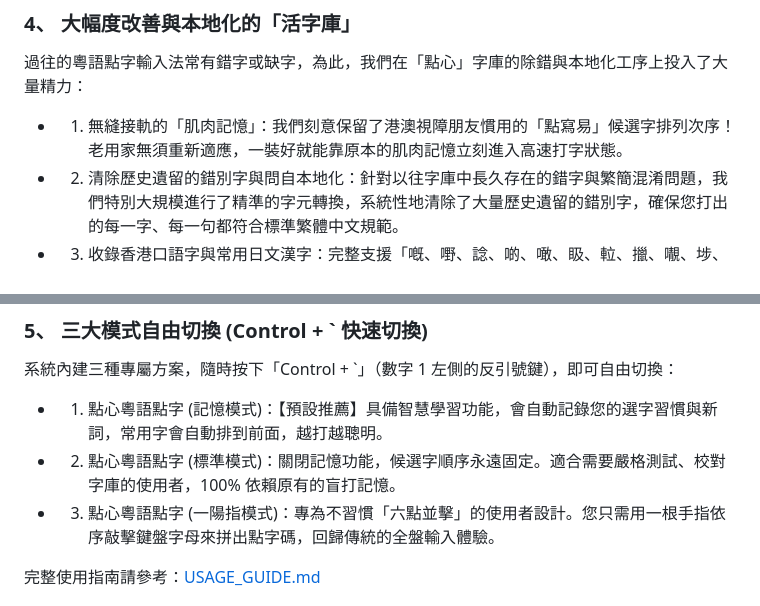
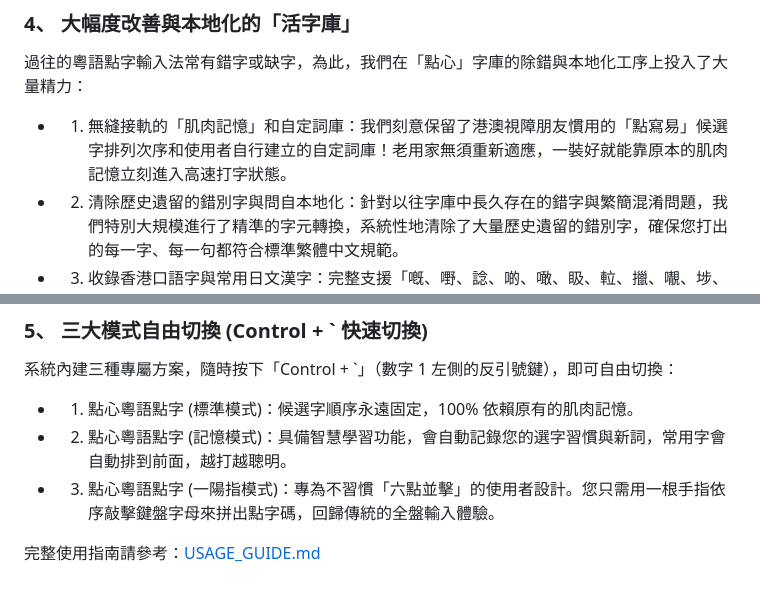
Before and after one commit to dimsumgroup/dimsum-braille-ime, a Markdown page: README.md, 2 parts joined by grey strips. GitHub-like rendering.

```diff
--- a/README.md
+++ b/README.md
@@ -69,7 +69,7 @@ https://github.com/dimsumgroup/dimsum-braille-ime/releases/latest
 
 過往的粵語點字輸入法常有錯字或缺字，為此，我們在「點心」字庫的除錯與本地化工序上投入了大量精力：
 
-* 1. 無縫接軌的「肌肉記憶」：我們刻意保留了港澳視障朋友慣用的「點寫易」候選字排列次序！老用家無須重新適應，一裝好就能靠原本的肌肉記憶立刻進入高速打字狀態。
+* 1. 無縫接軌的「肌肉記憶」和自定詞庫：我們刻意保留了港澳視障朋友慣用的「點寫易」候選字排列次序和使用者自行建立的自定詞庫！老用家無須重新適應，一裝好就能靠原本的肌肉記憶立刻進入高速打字狀態。
 * 2. 清除歷史遺留的錯別字與問自本地化：針對以往字庫中長久存在的錯字與繁簡混淆問題，我們特別大規模進行了精準的字元轉換，系統性地清除了大量歷史遺留的錯別字，確保您打出的每一字、每一句都符合標準繁體中文規範。
 * 3. 收錄香港口語字與常用日文漢字：完整支援「嘅、嘢、諗、啲、噉、𥄫、𨋢、擸、𡃁、埗、邨、駅」等日常對話、香港地名與地鐵站名用字，社交聊天暢通無阻。
 * 4. 符合香港習慣的點字編碼：針對某些粵語特有發音，我們調整了點字碼對應，讓它更符合香港人用的點寫邏輯。
@@ -79,8 +79,8 @@ https://github.com/dimsumgroup/dimsum-braille-ime/releases/latest
 
 系統內建三種專屬方案，隨時按下「Control + `」（數字 1 左側的反引號鍵），即可自由切換：
 
-* 1. 點心粵語點字 (記憶模式)：【預設推薦】具備智慧學習功能，會自動記錄您的選字習慣與新詞，常用字會自動排到前面，越打越聰明。
-* 2. 點心粵語點字 (標準模式)：關閉記憶功能，候選字順序永遠固定。適合需要嚴格測試、校對字庫的使用者，100% 依賴原有的盲打記憶。
+* 1. 點心粵語點字 (標準模式)：候選字順序永遠固定，100% 依賴原有的肌肉記憶。
+* 2. 點心粵語點字 (記憶模式)：具備智慧學習功能，會自動記錄您的選字習慣與新詞，常用字會自動排到前面，越打越聰明。
 * 3. 點心粵語點字 (一陽指模式)：專為不習慣「六點並擊」的使用者設計。您只需用一根手指依序敲擊鍵盤字母來拼出點字碼，回歸傳統的全盤輸入體驗。
 
 完整使用指南請參考：[USAGE_GUIDE.md](./USAGE_GUIDE.md)
```
